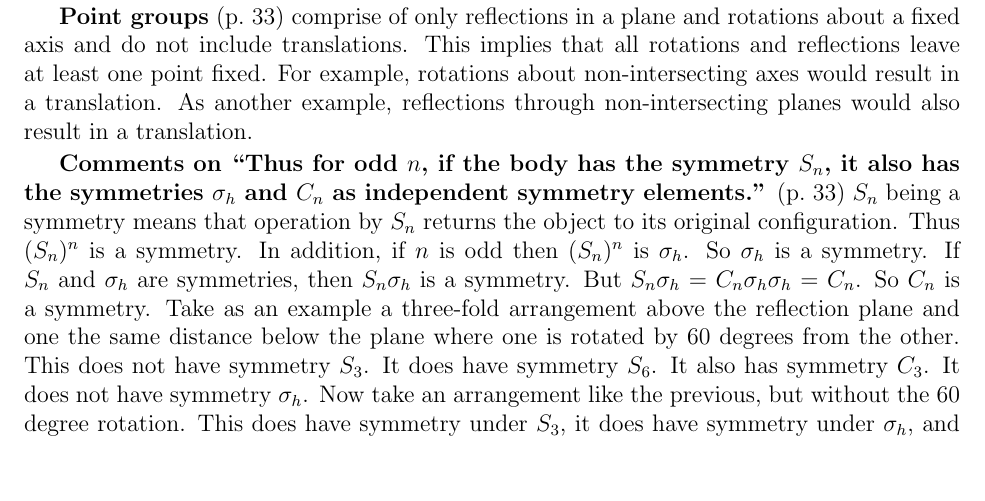
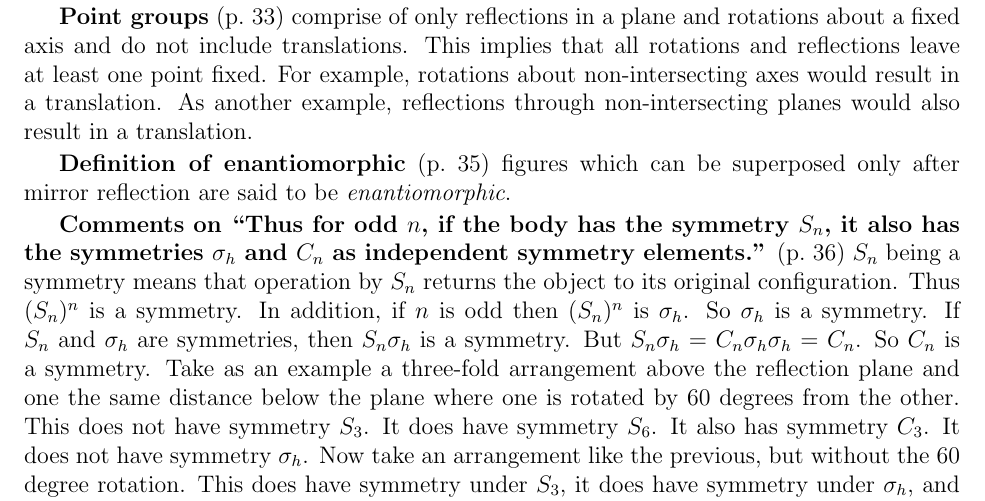
Before and after one commit to markito3/docs, a LaTeX thesis (hamermesh_notes/hamermesh_notes.tex, which reads hamermesh_notes/chapter_02.tex): part of page 11 of 16, cut so that both start at the same text, the shorter picture padded with empty space. Compiled offline with pdfLaTeX.

Commit message:
add definition of enantiomorphic

```diff
--- a/hamermesh_notes/chapter_02.tex
+++ b/hamermesh_notes/chapter_02.tex
@@ -19,9 +19,13 @@ fixed. For example, rotations about non-intersecting axes would result
 in a translation. As another example, reflections through
 non-intersecting planes would also result in a translation.
 
+{\bf Definition of enantiomorphic} (p.\ 35) figures which can be
+superposed only after mirror reflection are said to be {\it
+  enantiomorphic}.
+
 {\bf Comments on ``Thus for odd $n$, if the body has the symmetry
   $S_n$, it also has the symmetries $\sigma_h$ and $C_n$ as
-  independent symmetry elements.''} (p.\ 33) $S_n$ being a symmetry
+  independent symmetry elements.''} (p.\ 36) $S_n$ being a symmetry
 means that operation by $S_n$ returns the object to its original
 configuration. Thus $(S_n)^n$ is a symmetry. In addition, if $n$ is
 odd then $(S_n)^n$ is $\sigma_h$. So $\sigma_h$ is a symmetry. If
```
Also changed, not shown: hamermesh_notes/chapter_02.tex (2 more changed lines).
